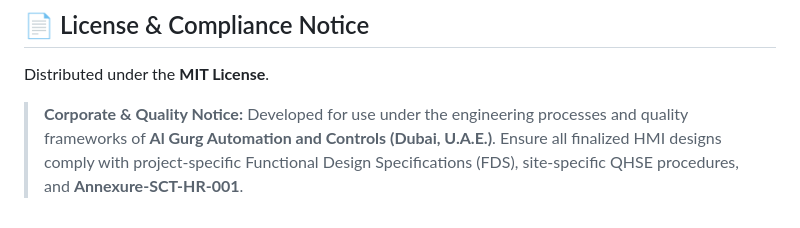
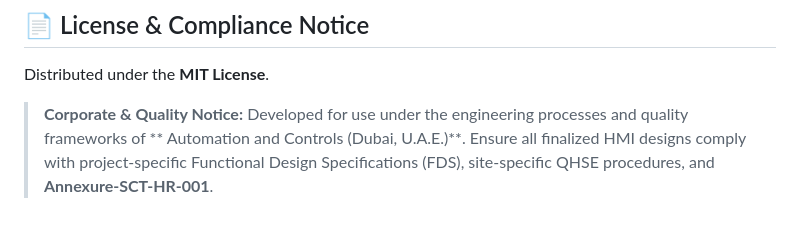
Before and after one commit to githubbest729/HMI-Canvas-Studio-, a Markdown page: README.md, the part around the change. GitHub-like rendering.

```diff
--- a/README.md
+++ b/README.md
@@ -311,4 +311,4 @@ Clicking **"Download Complete Asset Bundle"** from the bottom toolbar renders an
 
 Distributed under the **MIT License**.
 
-> **Corporate & Quality Notice:** Developed for use under the engineering processes and quality frameworks of **Al Gurg Automation and Controls (Dubai, U.A.E.)**. Ensure all finalized HMI designs comply with project-specific Functional Design Specifications (FDS), site-specific QHSE procedures, and **Annexure-SCT-HR-001**.
+> **Corporate & Quality Notice:** Developed for use under the engineering processes and quality frameworks of ** Automation and Controls (Dubai, U.A.E.)**. Ensure all finalized HMI designs comply with project-specific Functional Design Specifications (FDS), site-specific QHSE procedures, and **Annexure-SCT-HR-001**.
```
